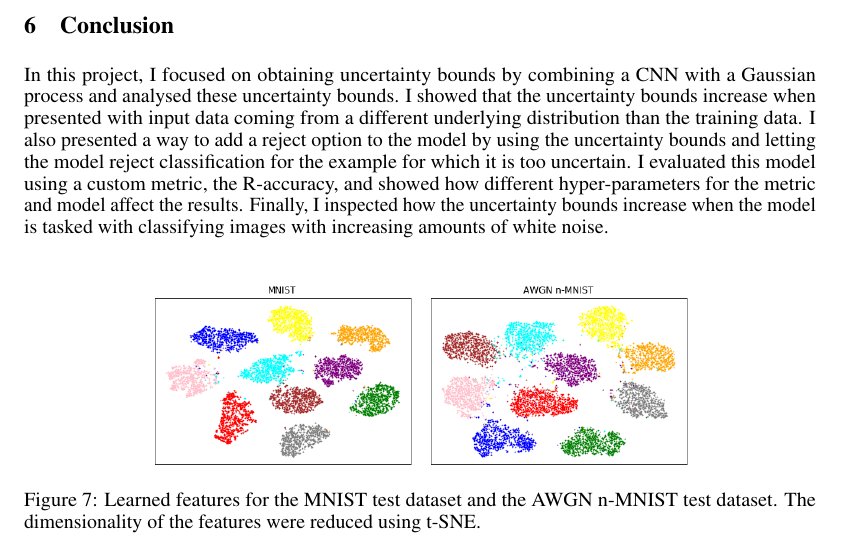
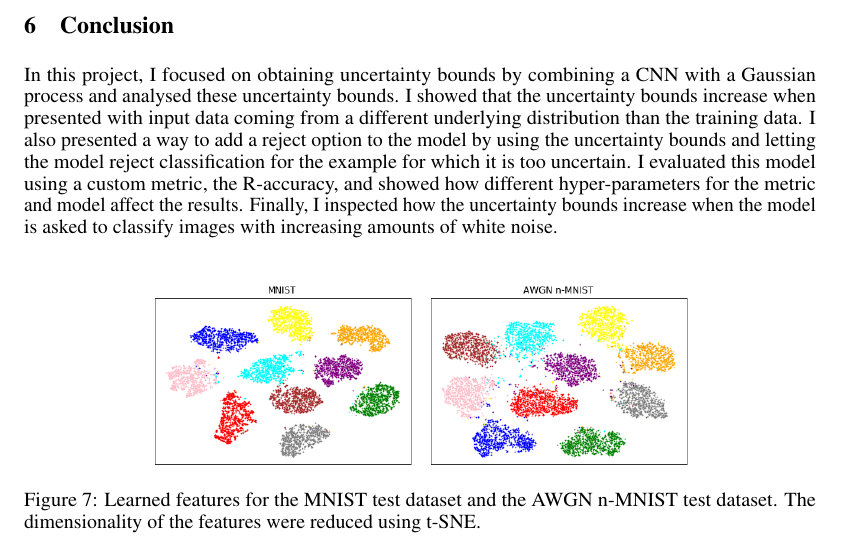
Before and after one commit to seb5666/cnn_gaussian_process_uncertainty, a LaTeX paper (report/report.tex): part of page 8 of 10, cut so that both start at the same text. Compiled offline with pdfLaTeX.

Commit message:
Final report version

```diff
--- a/report/report.tex
+++ b/report/report.tex
@@ -286,7 +286,7 @@ Finally, I show the features learned by the CNN by reducing the number of dimens
 \end{figure}
 
 \section{Conclusion}
-In this project, I focused on obtaining uncertainty bounds by combining a CNN with a Gaussian process and analysed these uncertainty bounds. I showed that the uncertainty bounds increase when presented with input data coming from a different underlying distribution than the training data. I also presented a way to add a reject option to the model by using the uncertainty bounds and letting the model reject classification for the example for which it is too uncertain. I evaluated this model using a custom metric, the R-accuracy, and showed how different hyper-parameters for the metric and model affect the results. Finally, I inspected how the uncertainty bounds increase when the model is tasked with classifying images with increasing amounts of white noise.
+In this project, I focused on obtaining uncertainty bounds by combining a CNN with a Gaussian process and analysed these uncertainty bounds. I showed that the uncertainty bounds increase when presented with input data coming from a different underlying distribution than the training data. I also presented a way to add a reject option to the model by using the uncertainty bounds and letting the model reject classification for the example for which it is too uncertain. I evaluated this model using a custom metric, the R-accuracy, and showed how different hyper-parameters for the metric and model affect the results. Finally, I inspected how the uncertainty bounds increase when the model is asked to classify images with increasing amounts of white noise.
 
 \bibliography{bib}
 \bibliographystyle{unsrt}
```
Also changed, not shown: report/report.pdf, 2 other files.
